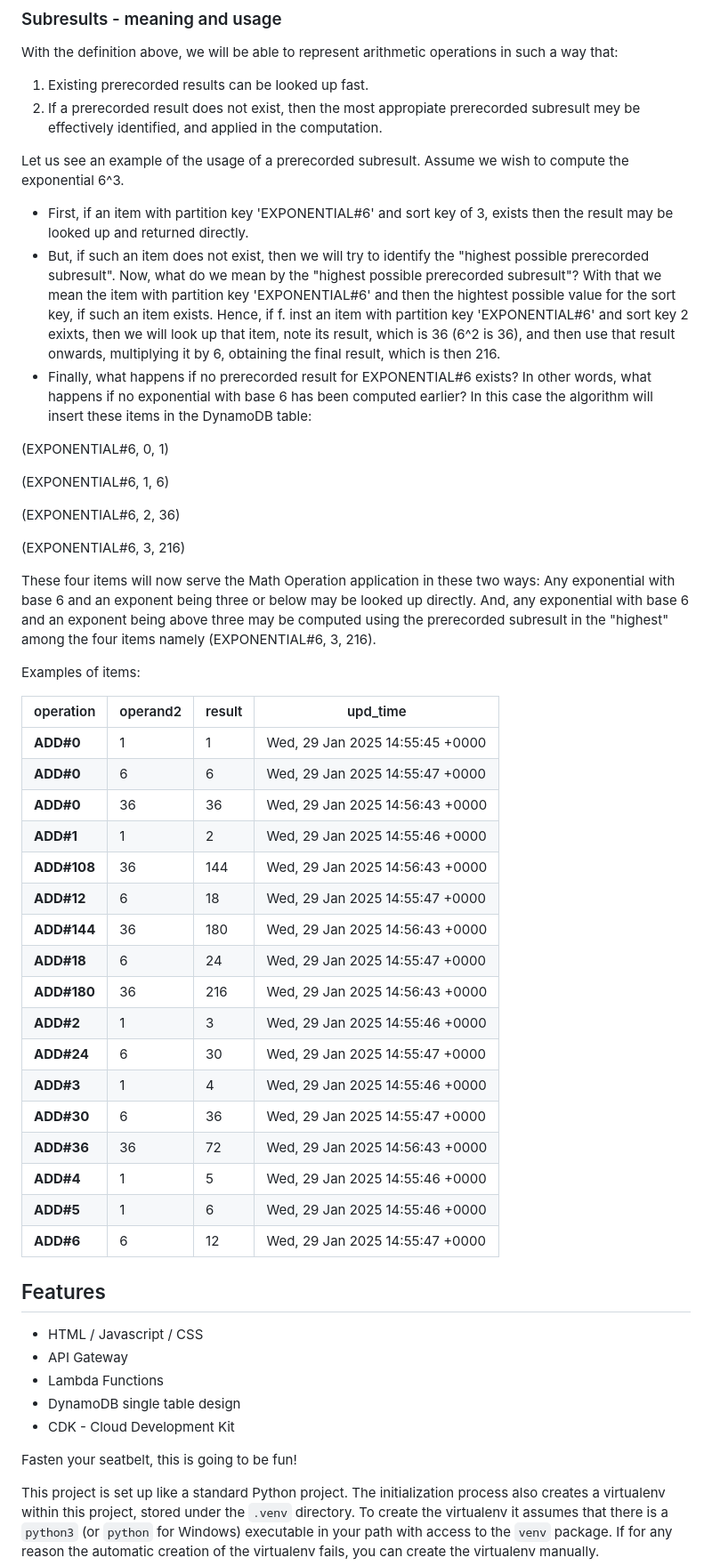
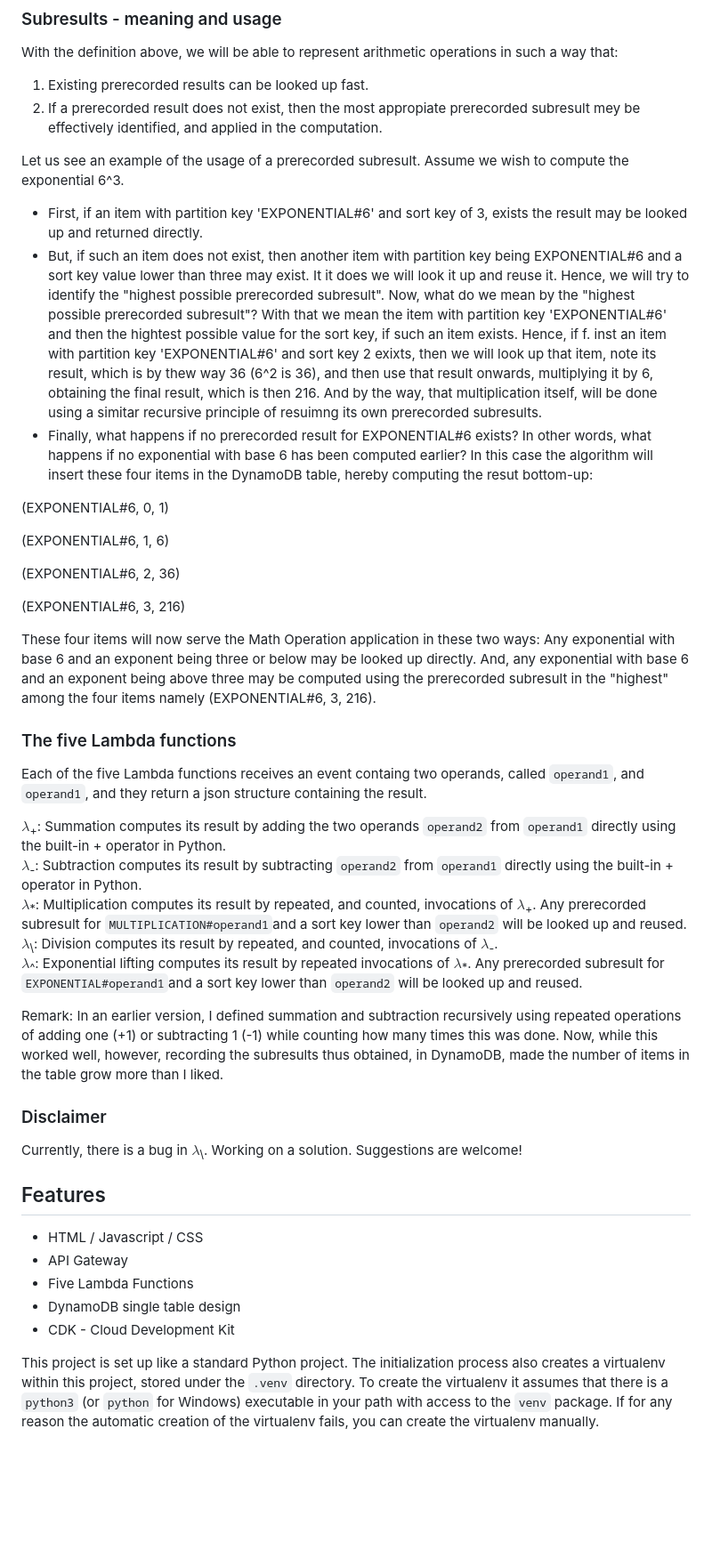
Before and after one commit to KeyCore/MathOperation, a Markdown page: README.md, the part around one of its changes. Shown at 89% size. Drawn GitHub-style; blank space fills up the shorter version.

Commit message:
The five Lambdas

```diff
--- a/README.md
+++ b/README.md
@@ -94,9 +112,9 @@ With the definition above, we will be able to represent arithmetic operations in
 2. If a prerecorded result does not exist, then the most appropiate prerecorded subresult mey be effectively identified, and applied in the computation.
 
 Let us see an example of the usage of a prerecorded subresult. Assume we wish to compute the exponential 6^3.
-- First, if an item with partition key 'EXPONENTIAL#6' and sort key of 3, exists then the result may be looked up and returned directly.
-- But, if such an item does not exist, then we will try to identify the "highest possible prerecorded subresult". Now, what do we mean by the "highest possible prerecorded subresult"? With that we mean the item with partition key 'EXPONENTIAL#6' and then the hightest possible value for the sort key, if such an item exists. Hence, if f. inst an item with partition key 'EXPONENTIAL#6' and sort key 2 exixts, then we will look up that item, note its result, which is 36 (6^2 is 36), and then use that result onwards, multiplying it by 6, obtaining the final result, which is then 216.
-- Finally, what happens if no prerecorded result for EXPONENTIAL#6 exists? In other words, what happens if no exponential with base 6 has been computed earlier? In this case the algorithm will insert these items in the DynamoDB table:
+- First, if an item with partition key 'EXPONENTIAL#6' and sort key of 3, exists the result may be looked up and returned directly.
+- But, if such an item does not exist, then another item with partition key being EXPONENTIAL#6 and a sort key value lower than three may exist. It it does we will look it up and reuse it. Hence, we will try to identify the "highest possible prerecorded subresult". Now, what do we mean by the "highest possible prerecorded subresult"? With that we mean the item with partition key 'EXPONENTIAL#6' and then the hightest possible value for the sort key, if such an item exists. Hence, if f. inst an item with partition key 'EXPONENTIAL#6' and sort key 2 exixts, then we will look up that item, note its result, which is by thew way 36 (6^2 is 36), and then use that result onwards, multiplying it by 6, obtaining the final result, which is then 216. And by the way, that multiplication itself, will be done using a simitar recursive principle of resuimng its own prerecorded subresults.
+- Finally, what happens if no prerecorded result for EXPONENTIAL#6 exists? In other words, what happens if no exponential with base 6 has been computed earlier? In this case the algorithm will insert these four items in the DynamoDB table, hereby computing the resut bottom-up:
 
 (EXPONENTIAL#6, 0,   1)
 
@@ -108,42 +126,29 @@ Let us see an example of the usage of a prerecorded subresult. Assume we wish to
 
 These four items will now serve the Math Operation application in these two ways: Any exponential with base 6 and an exponent being three or below may be looked up directly. And, any exponential with base 6 and an exponent being above three may be computed using the prerecorded subresult in the "highest" among the four items namely (EXPONENTIAL#6, 3, 216).
 
+### The five Lambda functions
 
+Each of the five Lambda functions receives an event containg two operands, called `operand1`, and `operand1`, and they return a json structure containing the result.
 
-Examples of items:
+$\lambda$<sub>+</sub>: Summation computes its result by adding the two operands `operand2` from `operand1` directly using the built-in + operator in Python.
+$\lambda$<sub>-</sub>: Subtraction computes its result by subtracting `operand2` from `operand1` directly using the built-in + operator in Python.
+$\lambda$<sub>\*</sub>: Multiplication computes its result by repeated, and counted,  invocations of $\lambda$<sub>+</sub>. Any prerecorded subresult for `MULTIPLICATION#operand1`and a sort key lower than `operand2` will be looked up and reused.
+$\lambda$<sub>\\</sub>: Division computes its result by repeated, and counted,  invocations of $\lambda$<sub>-</sub>.
+$\lambda$<sub>^</sub>: Exponential lifting computes its result by repeated invocations of $\lambda$<sub>*</sub>. Any prerecorded subresult for `EXPONENTIAL#operand1`and a sort key lower than `operand2` will be looked up and reused.
 
-| operation | operand2 | result | upd_time |
-| ---	| --- | --- | ---|
-| **ADD#0** | 1 | 1 |Wed, 29 Jan 2025 14:55:45 +0000 |
-| **ADD#0** | 6 | 6 | Wed, 29 Jan 2025 14:55:47 +0000 |
-| **ADD#0** | 36 | 36 | Wed, 29 Jan 2025 14:56:43 +0000 |
-| **ADD#1** | 1 | 2 | Wed, 29 Jan 2025 14:55:46 +0000 |
-| **ADD#108** | 36 | 144 | Wed, 29 Jan 2025 14:56:43 +0000 |
-| **ADD#12** | 6 | 18 | Wed, 29 Jan 2025 14:55:47 +0000 |
-| **ADD#144** | 36 | 180 | Wed, 29 Jan 2025 14:56:43 +0000 |
-| **ADD#18** | 6 | 24 | Wed, 29 Jan 2025 14:55:47 +0000 |
-| **ADD#180** | 36 | 216 | Wed, 29 Jan 2025 14:56:43 +0000 |
-| **ADD#2** | 1 | 3 | Wed, 29 Jan 2025 14:55:46 +0000 |
-| **ADD#24** | 6 | 30 | Wed, 29 Jan 2025 14:55:47 +0000 |
-| **ADD#3** | 1 | 4 | Wed, 29 Jan 2025 14:55:46 +0000 |
-| **ADD#30** | 6 | 36 | Wed, 29 Jan 2025 14:55:47 +0000 |
-| **ADD#36** | 36 | 72 | Wed, 29 Jan 2025 14:56:43 +0000 |
-| **ADD#4** | 1 | 5 | Wed, 29 Jan 2025 14:55:46 +0000 |
-| **ADD#5** | 1 | 6 | Wed, 29 Jan 2025 14:55:46 +0000 |
-| **ADD#6** | 6 | 12 | Wed, 29 Jan 2025 14:55:47 +0000 |
+Remark: In an earlier version, I defined summation and subtraction recursively using repeated operations of adding one (+1) or subtracting 1 (-1) while counting how many times this was done. Now, while this worked well, however, recording the subresults thus obtained, in DynamoDB, made the number of items in the table grow more than I liked.
 
-
-
-
+### Disclaimer
+Currently, there is a bug in $\lambda$<sub>\\</sub>. Working on a solution. Suggestions are welcome!
 
 ## Features
 - HTML / Javascript / CSS
 - API Gateway
-- Lambda Functions
+- Five Lambda Functions
 - DynamoDB single table design
 - CDK - Cloud Development Kit
 
-Fasten your seatbelt, this is going to be fun!
+
 
 This project is set up like a standard Python project.  The initialization
 process also creates a virtualenv within this project, stored under the `.venv`
```
Also changed, not shown: other parts of README.md (+26 -8 lines).
